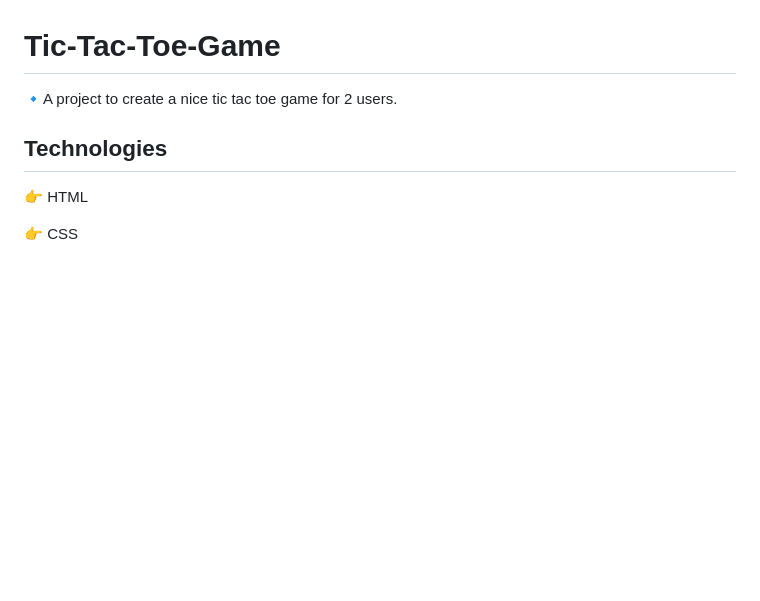
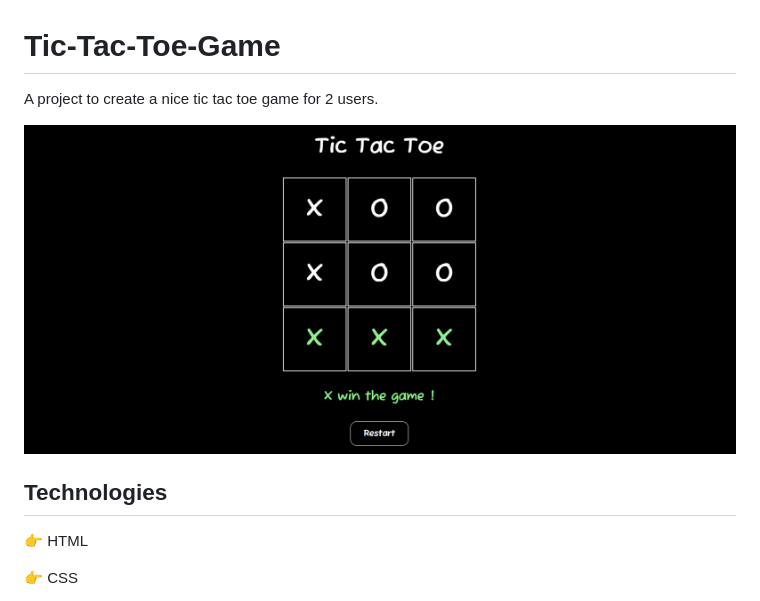
Before and after one commit to odedAtias/Tic-Tac-Toe-Game, a Markdown page: README.md, the part around the change. Rendered like a GitHub page; pictures changed too: TicTacToe.png (added); blank space fills up the shorter version.

```diff
--- a/README.md
+++ b/README.md
@@ -1,8 +1,11 @@
 # Tic-Tac-Toe-Game
 
-🔹A project to create a nice tic tac toe game for 2 users.
+A project to create a nice tic tac toe game for 2 users.
+
+![TicTacToe](TicTacToe.png)
 
 ## Technologies
+
 👉 HTML
 
 👉 CSS
```
